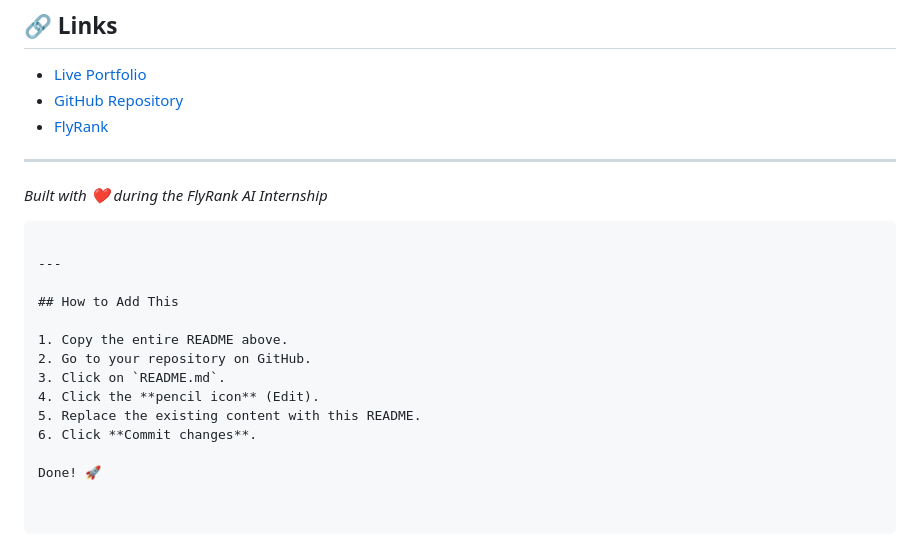
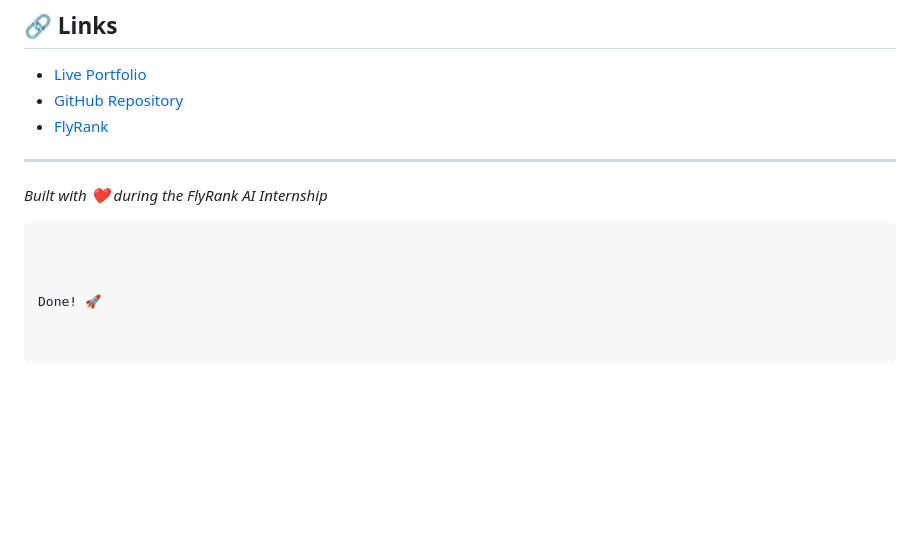
Before and after one commit to samki6576/flyrank, a Markdown page: README.md, the part around the change. Drawn GitHub-style; blank space fills up the shorter version.

Commit message:
Remove 'How to Add This' section from README
Removed instructions for adding the README to a repository.

````diff
--- a/README.md
+++ b/README.md
@@ -186,15 +186,6 @@ MIT © Samra Safdar
 *Built with ❤️ during the FlyRank AI Internship*
 ```
 
----
 
-## How to Add This
-
-1. Copy the entire README above.
-2. Go to your repository on GitHub.
-3. Click on `README.md`.
-4. Click the **pencil icon** (Edit).
-5. Replace the existing content with this README.
-6. Click **Commit changes**.
 
 Done! 🚀
````
